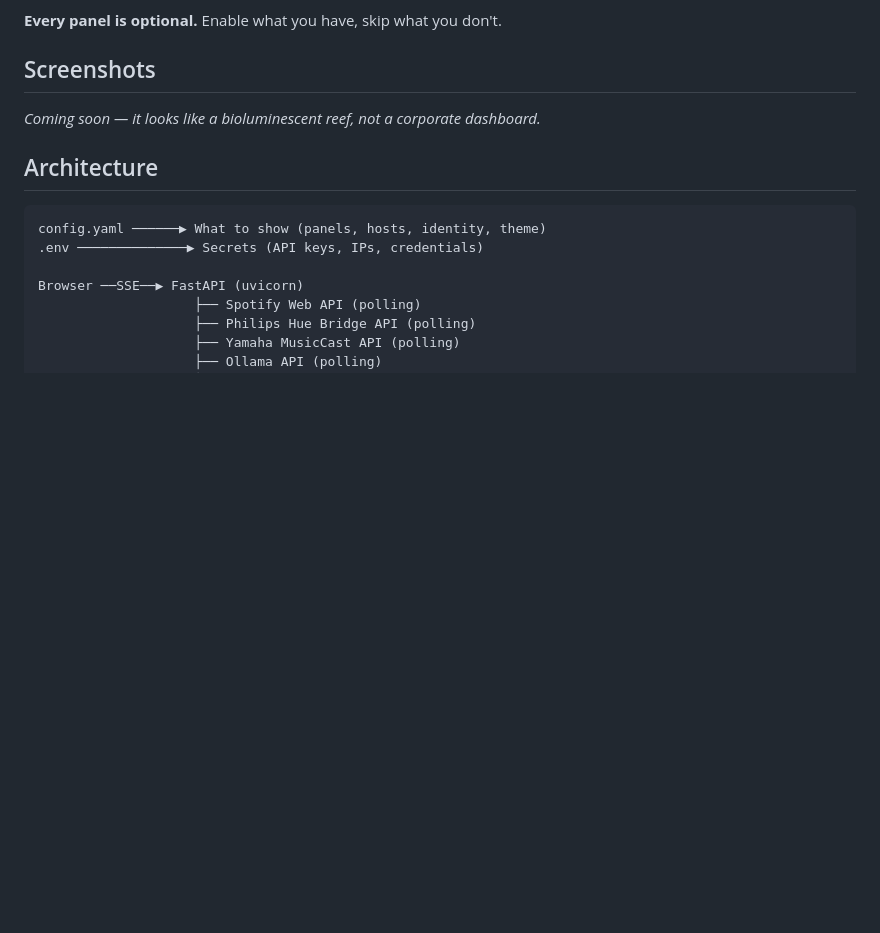
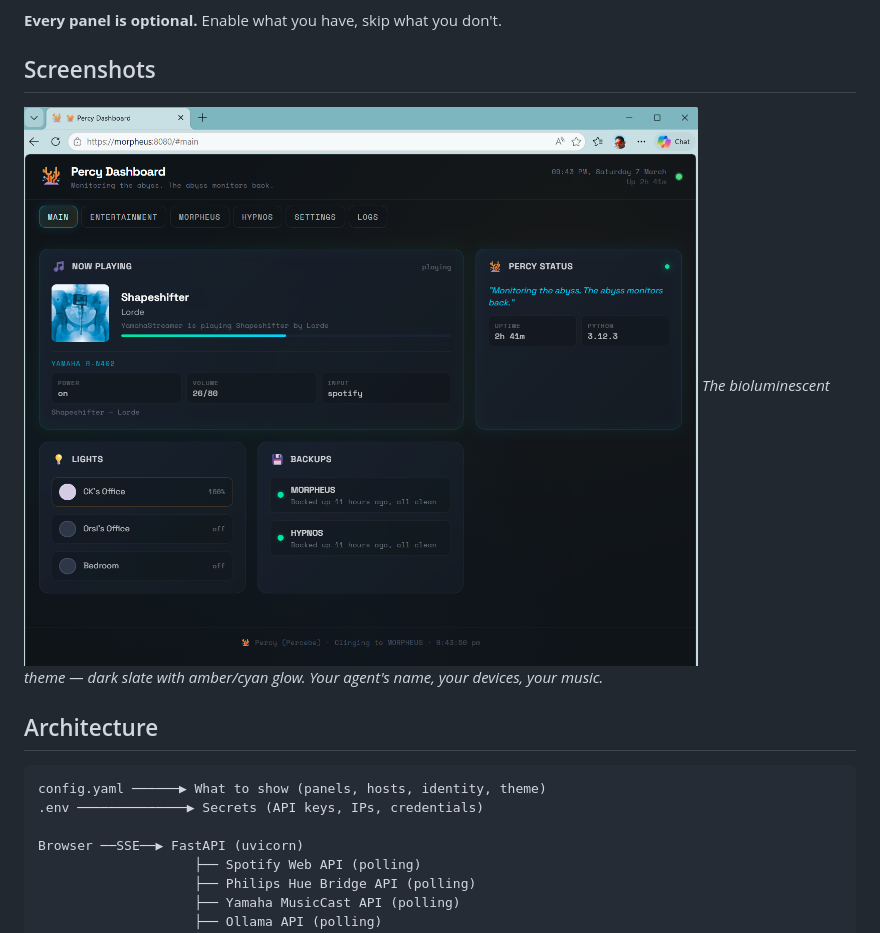
Before and after one commit to cknzraposo/openclaw-dashboard, a Markdown page: README.md, the part around the change. Drawn GitHub-style; pictures changed too: docs/screenshot.png (added); blank space fills up the shorter version.

Commit message:
docs: add dashboard screenshot

```diff
--- a/README.md
+++ b/README.md
@@ -27,7 +27,8 @@ Your agent manages services across your home network. This dashboard shows their
 
 ## Screenshots
 
-*Coming soon — it looks like a bioluminescent reef, not a corporate dashboard.*
+![OpenClaw Dashboard — Main tab showing Now Playing, Lights, Backups, and Agent Status](docs/screenshot.png)
+*The bioluminescent theme — dark slate with amber/cyan glow. Your agent's name, your devices, your music.*
 
 ## Architecture
 
```
